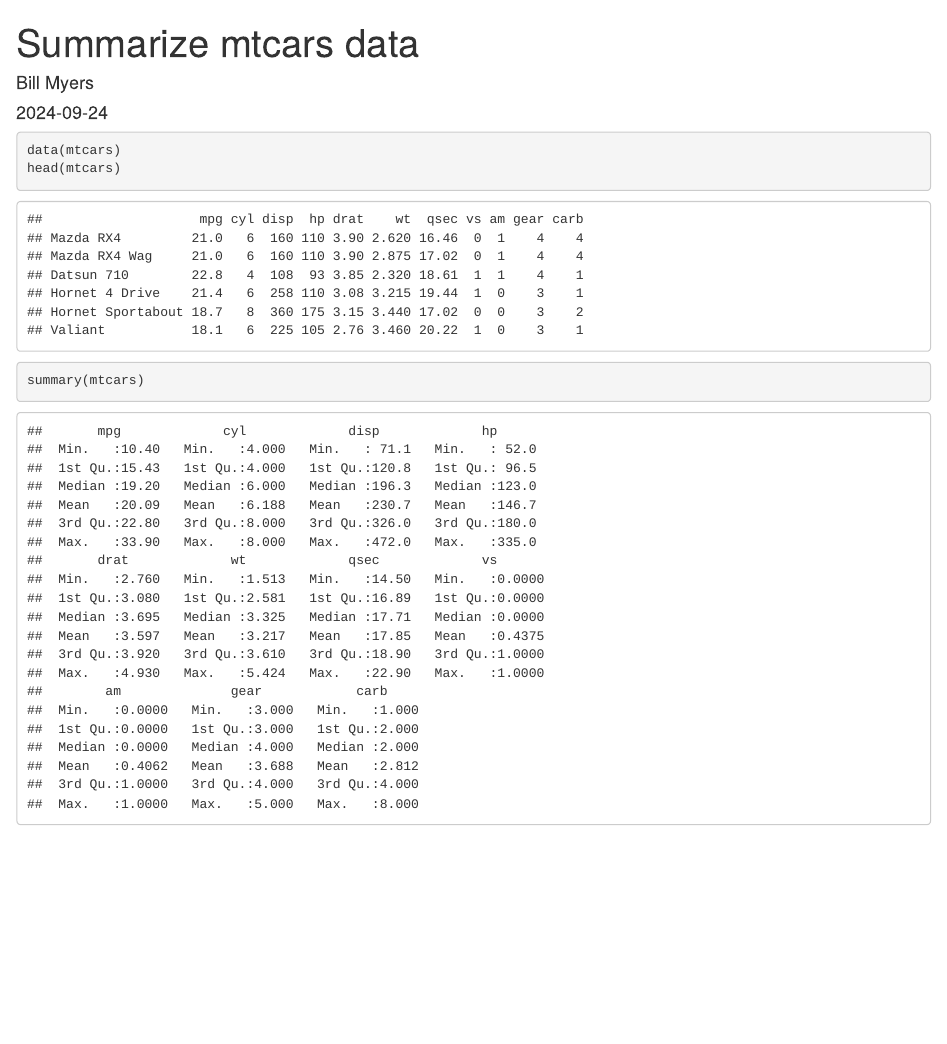
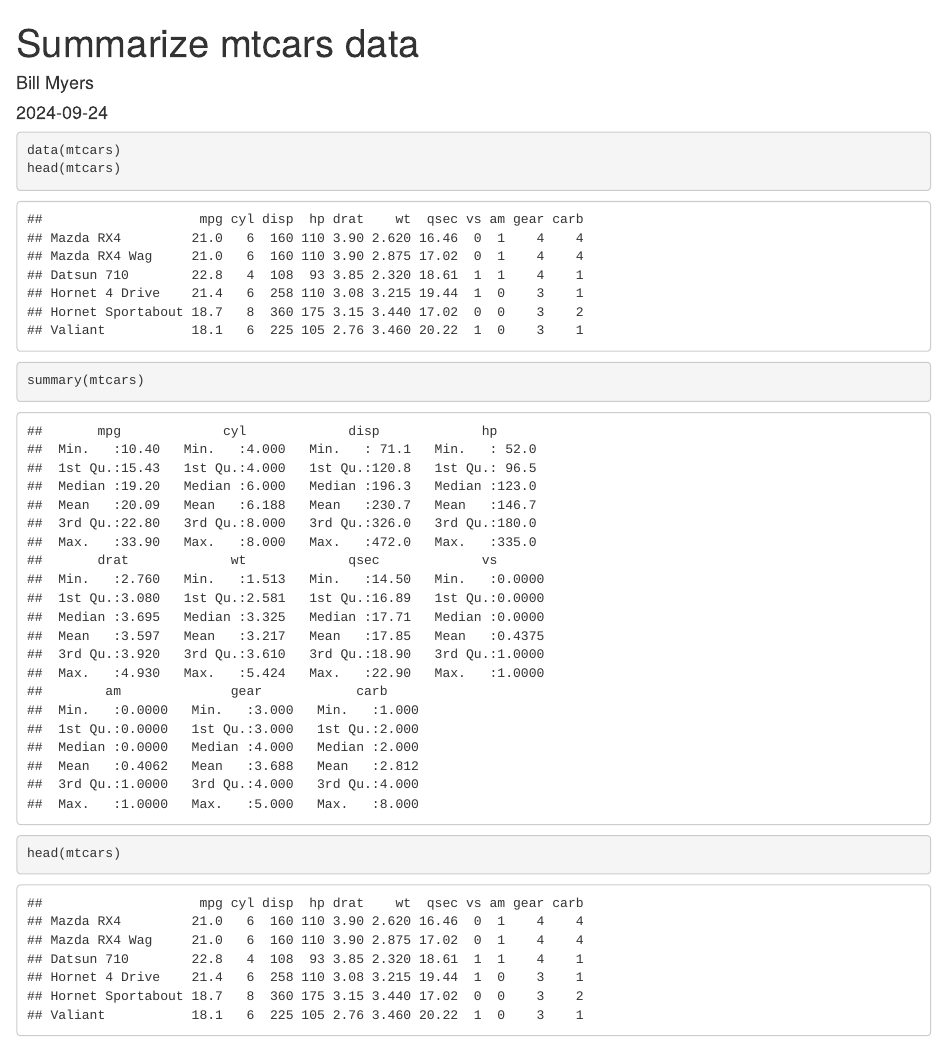
Before and after one commit to yimjm/ISA616Repo, an R Markdown document (RMarkdown test file.Rmd): the page in a window 1100 px wide, from its top. Rendered offline with R 4.5, knitr and Pandoc, with nearby package versions.

Commit message:
Update RMarkdown test file.Rmd

````diff
--- a/RMarkdown test file.Rmd
+++ b/RMarkdown test file.Rmd
@@ -24,4 +24,5 @@ knitr::opts_chunk$set(fig.width=8, fig.height=6)
 data(mtcars)
 head(mtcars)
 summary(mtcars)
+head(mtcars)
 ```
````
